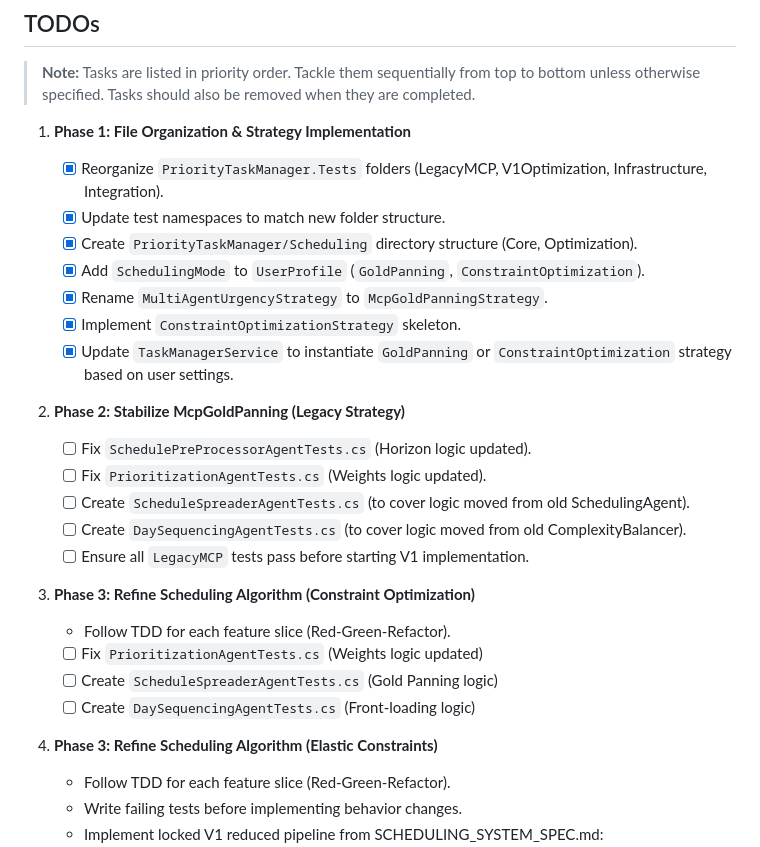
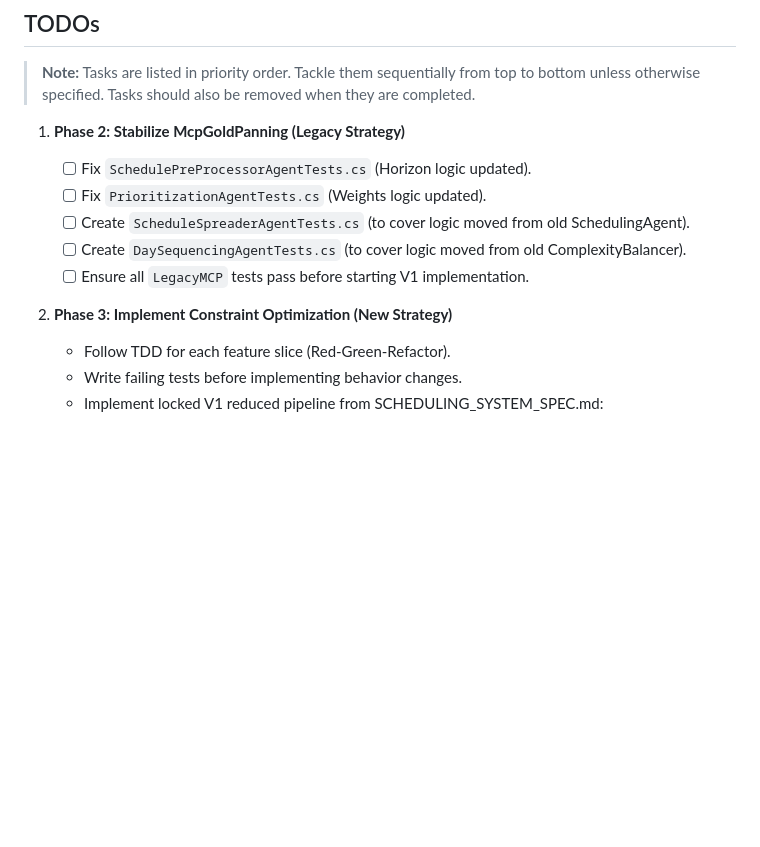
Before and after one commit to DracoNick0/Priority-Task-Manager, a Markdown page: docs/TODO.md, the part around the change. Drawn GitHub-style; blank space fills up the shorter version.

Commit message:
docs: Left over TODO changes.

```diff
--- a/docs/TODO.md
+++ b/docs/TODO.md
@@ -2,29 +2,14 @@
 
 > **Note:** Tasks are listed in priority order. Tackle them sequentially from top to bottom unless otherwise specified. Tasks should also be removed when they are completed.
 
-1.  **Phase 1: File Organization & Strategy Implementation**
-    -   [x] Reorganize `PriorityTaskManager.Tests` folders (LegacyMCP, V1Optimization, Infrastructure, Integration).
-    -   [x] Update test namespaces to match new folder structure.
-    -   [x] Create `PriorityTaskManager/Scheduling` directory structure (Core, Optimization).
-    -   [x] Add `SchedulingMode` to `UserProfile` (`GoldPanning`, `ConstraintOptimization`).
-    -   [x] Rename `MultiAgentUrgencyStrategy` to `McpGoldPanningStrategy`.
-    -   [x] Implement `ConstraintOptimizationStrategy` skeleton.
-    -   [x] Update `TaskManagerService` to instantiate `GoldPanning` or `ConstraintOptimization` strategy based on user settings.
-
-2.  **Phase 2: Stabilize McpGoldPanning (Legacy Strategy)**
+1.  **Phase 2: Stabilize McpGoldPanning (Legacy Strategy)**
     -   [ ] Fix `SchedulePreProcessorAgentTests.cs` (Horizon logic updated).
     -   [ ] Fix `PrioritizationAgentTests.cs` (Weights logic updated).
     -   [ ] Create `ScheduleSpreaderAgentTests.cs` (to cover logic moved from old SchedulingAgent).
     -   [ ] Create `DaySequencingAgentTests.cs` (to cover logic moved from old ComplexityBalancer).
     -   [ ] Ensure all `LegacyMCP` tests pass before starting V1 implementation.
 
-3.  **Phase 3: Refine Scheduling Algorithm (Constraint Optimization)**
-    -   Follow TDD for each feature slice (Red-Green-Refactor).
-    -   [ ] Fix `PrioritizationAgentTests.cs` (Weights logic updated)
-    -   [ ] Create `ScheduleSpreaderAgentTests.cs` (Gold Panning logic)
-    -   [ ] Create `DaySequencingAgentTests.cs` (Front-loading logic)
-
-3.  **Phase 3: Refine Scheduling Algorithm (Elastic Constraints)**
+2.  **Phase 3: Implement Constraint Optimization (New Strategy)**
     -   Follow TDD for each feature slice (Red-Green-Refactor).
     -   Write failing tests before implementing behavior changes.
     -   Implement locked V1 reduced pipeline from SCHEDULING_SYSTEM_SPEC.md:
```
